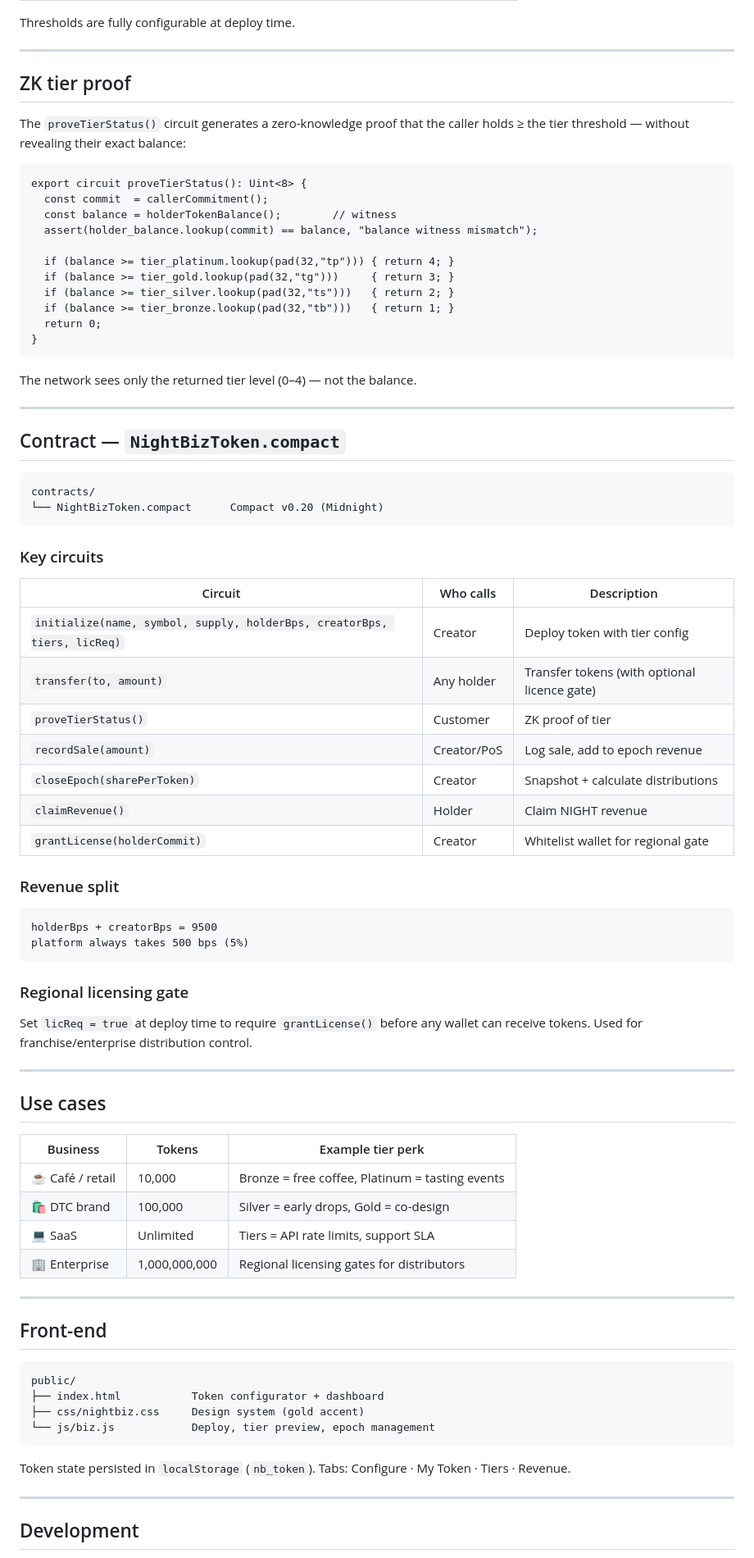
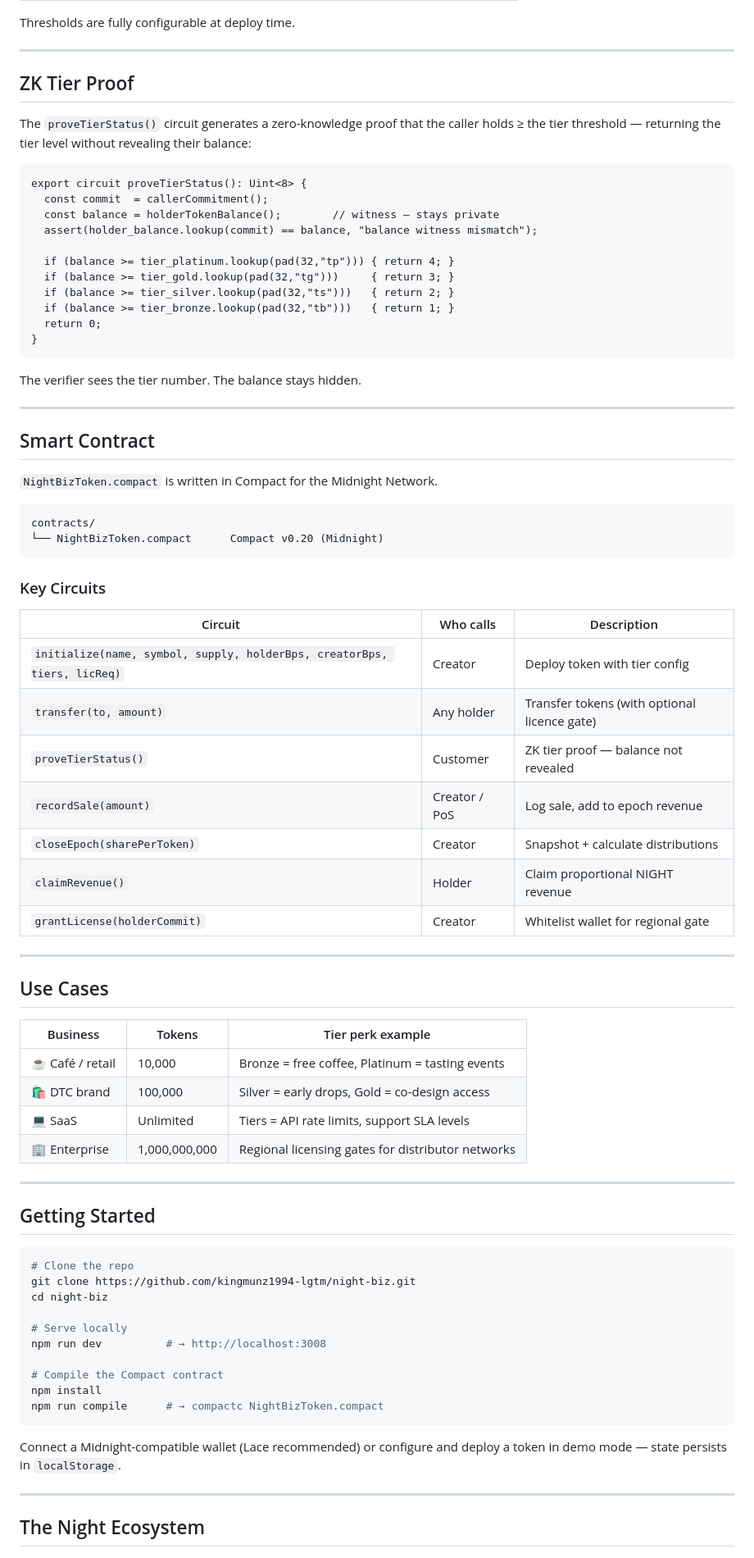
Before and after one commit to kingmunz1994-lgtm/night-biz, a Markdown page: README.md, the part around one of its changes. Shown at 82% size. GitHub-like rendering.

Commit message:
docs: 5-star README — ecosystem table, badges, mainnet status

````diff
--- a/README.md
+++ b/README.md
@@ -41,14 +93,14 @@ Thresholds are fully configurable at deploy time.
 
 ---
 
-## ZK tier proof
+## ZK Tier Proof
 
-The `proveTierStatus()` circuit generates a zero-knowledge proof that the caller holds ≥ the tier threshold — without revealing their exact balance:
+The `proveTierStatus()` circuit generates a zero-knowledge proof that the caller holds ≥ the tier threshold — returning the tier level without revealing their balance:
 
 ```compact
 export circuit proveTierStatus(): Uint<8> {
   const commit  = callerCommitment();
-  const balance = holderTokenBalance();        // witness
+  const balance = holderTokenBalance();        // witness — stays private
   assert(holder_balance.lookup(commit) == balance, "balance witness mismatch");
 
   if (balance >= tier_platinum.lookup(pad(32,"tp"))) { return 4; }
@@ -59,63 +111,62 @@ export circuit proveTierStatus(): Uint<8> {
 }
 ```
 
-The network sees only the returned tier level (0–4) — not the balance.
+The verifier sees the tier number. The balance stays hidden.
 
 ---
 
-## Contract — `NightBizToken.compact`
+## Smart Contract
+
+`NightBizToken.compact` is written in Compact for the Midnight Network.
 
 ```
 contracts/
 └── NightBizToken.compact      Compact v0.20 (Midnight)
 ```
 
-### Key circuits
+### Key Circuits
 
 | Circuit | Who calls | Description |
 |---------|-----------|-------------|
 | `initialize(name, symbol, supply, holderBps, creatorBps, tiers, licReq)` | Creator | Deploy token with tier config |
 | `transfer(to, amount)` | Any holder | Transfer tokens (with optional licence gate) |
-| `proveTierStatus()` | Customer | ZK proof of tier |
-| `recordSale(amount)` | Creator/PoS | Log sale, add to epoch revenue |
+| `proveTierStatus()` | Customer | ZK tier proof — balance not revealed |
+| `recordSale(amount)` | Creator / PoS | Log sale, add to epoch revenue |
 | `closeEpoch(sharePerToken)` | Creator | Snapshot + calculate distributions |
-| `claimRevenue()` | Holder | Claim NIGHT revenue |
+| `claimRevenue()` | Holder | Claim proportional NIGHT revenue |
 | `grantLicense(holderCommit)` | Creator | Whitelist wallet for regional gate |
-
-### Revenue split
-```
-holderBps + creatorBps = 9500
-platform always takes 500 bps (5%)
-```
-
-### Regional licensing gate
-Set `licReq = true` at deploy time to require `grantLicense()` before any wallet can receive tokens. Used for franchise/enterprise distribution control.
 
 ---
 
-## Use cases
+## Use Cases
 
-| Business | Tokens | Example tier perk |
+| Business | Tokens | Tier perk example |
 |----------|--------|------------------|
 | ☕ Café / retail | 10,000 | Bronze = free coffee, Platinum = tasting events |
-| 🛍️ DTC brand | 100,000 | Silver = early drops, Gold = co-design |
-| 💻 SaaS | Unlimited | Tiers = API rate limits, support SLA |
-| 🏢 Enterprise | 1,000,000,000 | Regional licensing gates for distributors |
+| 🛍️ DTC brand | 100,000 | Silver = early drops, Gold = co-design access |
+| 💻 SaaS | Unlimited | Tiers = API rate limits, support SLA levels |
+| 🏢 Enterprise | 1,000,000,000 | Regional licensing gates for distributor networks |
 
 ---
 
-## Front-end
+## Getting Started
 
-```
-public/
-├── index.html           Token configurator + dashboard
-├── css/nightbiz.css     Design system (gold accent)
-└── js/biz.js            Deploy, tier preview, epoch management
+```bash
+# Clone the repo
+git clone https://github.com/kingmunz1994-lgtm/night-biz.git
+cd night-biz
+
+# Serve locally
+npm run dev          # → http://localhost:3008
+
+# Compile the Compact contract
+npm install
+npm run compile      # → compactc NightBizToken.compact
 ```
 
-Token state persisted in `localStorage` (`nb_token`). Tabs: Configure · My Token · Tiers · Revenue.
+Connect a Midnight-compatible wallet (Lace recommended) or configure and deploy a token in demo mode — state persists in `localStorage`.
 
 ---
 
-## Development
+## The Night Ecosystem
 
````
Also changed, not shown: other parts of README.md (+79 -26 lines).
